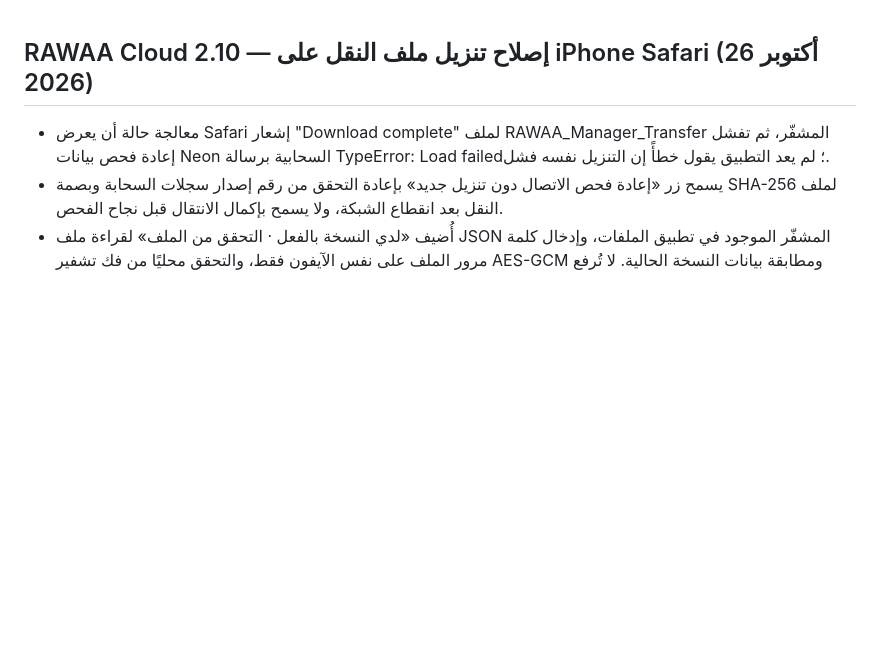
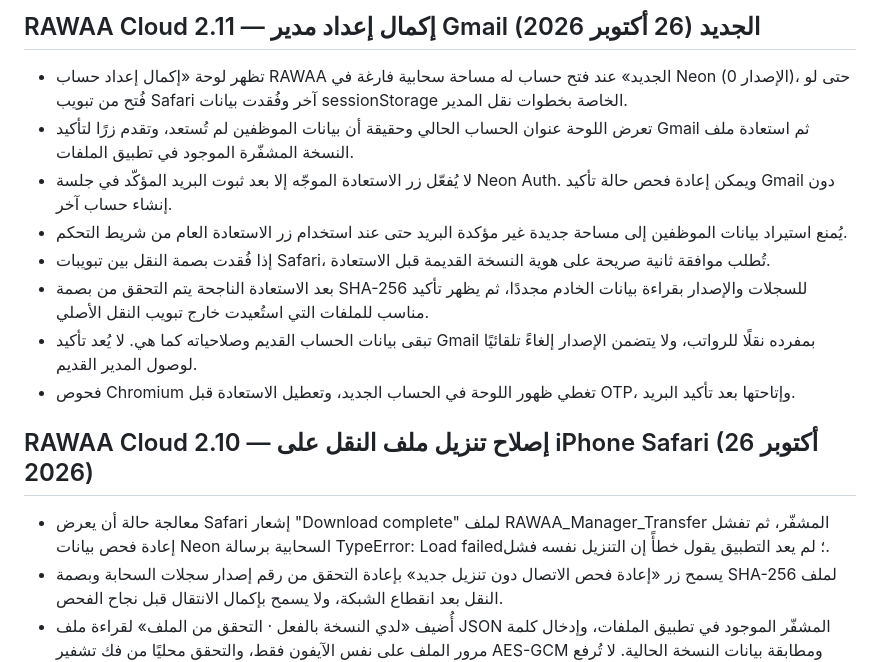
Before and after one commit to wagdewb-create/rawaa-staff-demo, a Markdown page: README.md, the part around the change. Rendered like a GitHub page; blank space fills up the shorter version.

Commit message:
Release RAWAA Cloud 2.11 new-manager email verification checklist and iPhone cache refresh

```diff
--- a/README.md
+++ b/README.md
@@ -1,3 +1,14 @@
+## RAWAA Cloud 2.11 — إكمال إعداد مدير Gmail الجديد (26 أكتوبر 2026)
+
+- تظهر لوحة «إكمال إعداد حساب RAWAA الجديد» عند فتح حساب له مساحة سحابية فارغة في Neon (الإصدار 0)، حتى لو فُتح من تبويب Safari آخر وفُقدت بيانات sessionStorage الخاصة بخطوات نقل المدير.
+- تعرض اللوحة عنوان الحساب الحالي وحقيقة أن بيانات الموظفين لم تُستعد، وتقدم زرًا لتأكيد Gmail ثم استعادة ملف النسخة المشفّرة الموجود في تطبيق الملفات.
+- لا يُفعّل زر الاستعادة الموجّه إلا بعد ثبوت البريد المؤكّد في جلسة Neon Auth. ويمكن إعادة فحص حالة تأكيد Gmail دون إنشاء حساب آخر.
+- يُمنع استيراد بيانات الموظفين إلى مساحة جديدة غير مؤكدة البريد حتى عند استخدام زر الاستعادة العام من شريط التحكم.
+- إذا فُقدت بصمة النقل بين تبويبات Safari، تُطلب موافقة ثانية صريحة على هوية النسخة القديمة قبل الاستعادة.
+- بعد الاستعادة الناجحة يتم التحقق من بصمة SHA-256 للسجلات والإصدار بقراءة بيانات الخادم مجددًا، ثم يظهر تأكيد مناسب للملفات التي استُعيدت خارج تبويب النقل الأصلي.
+- تبقى بيانات الحساب القديم وصلاحياته كما هي. لا يُعد تأكيد Gmail بمفرده نقلًا للرواتب، ولا يتضمن الإصدار إلغاءً تلقائيًا لوصول المدير القديم.
+- فحوص Chromium تغطي ظهور اللوحة في الحساب الجديد، وتعطيل الاستعادة قبل OTP، وإتاحتها بعد تأكيد البريد.
+
 ## RAWAA Cloud 2.10 — إصلاح تنزيل ملف النقل على iPhone Safari (26 أكتوبر 2026)
 
 - معالجة حالة أن يعرض Safari إشعار "Download complete" لملف RAWAA_Manager_Transfer المشفّر، ثم تفشل إعادة فحص بيانات Neon السحابية برسالة TypeError: Load failed؛ لم يعد التطبيق يقول خطأً إن التنزيل نفسه فشل.
```
